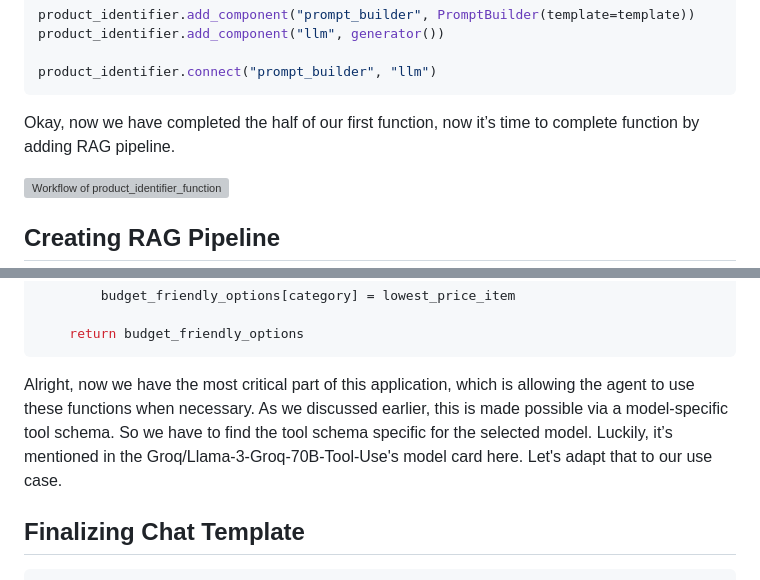
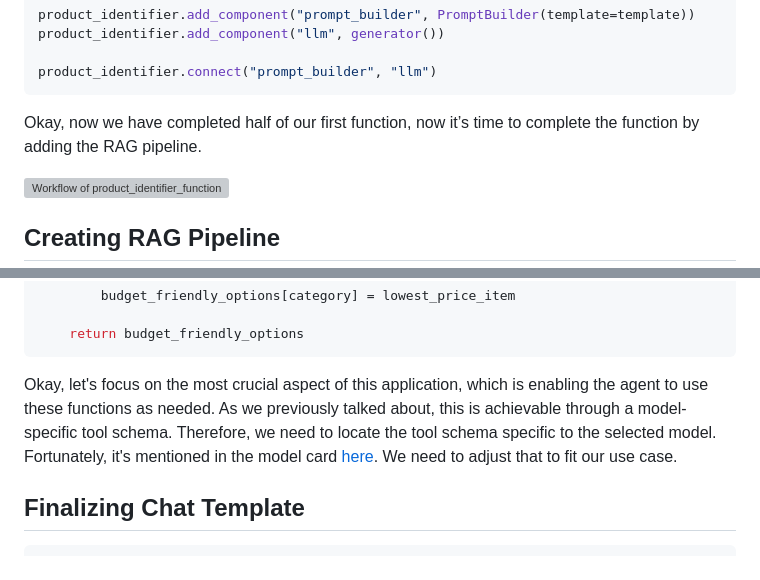
Before and after one commit to Ransaka/Ransaka, a Markdown page: Ransaka's Blog/Building AI Agent With Llama 3.md, 2 parts joined by grey strips. Rendered like a GitHub page; grey boxes are pictures that could not be loaded.

````diff
--- a/Ransaka's Blog/Building AI Agent With Llama 3.md
+++ b/Ransaka's Blog/Building AI Agent With Llama 3.md
@@ -108,7 +110,7 @@ product_identifier.add_component("llm", generator())
 product_identifier.connect("prompt_builder", "llm")
 ```
 
-Okay, now we have completed the half of our first function, now it’s time to complete function by adding RAG pipeline.
+Okay, now we have completed half of our first function, now it’s time to complete the function by adding the RAG pipeline.
 
 ![Workflow of product_identifier_function](../Images/ai-agents//flow2.webp)
 
@@ -224,7 +231,7 @@ def find_budget_friendly_option(selected_product_details):
     return budget_friendly_options
 ```
 
-Alright, now we have the most critical part of this application, which is allowing the agent to use these functions when necessary. As we discussed earlier, this is made possible via a model-specific tool schema. So we have to find the tool schema specific for the selected model. Luckily, it’s mentioned in the Groq/Llama-3-Groq-70B-Tool-Use's model card here. Let's adapt that to our use case.
+Okay, let's focus on the most crucial aspect of this application, which is enabling the agent to use these functions as needed. As we previously talked about, this is achievable through a model-specific tool schema. Therefore, we need to locate the tool schema specific to the selected model. Fortunately, it's mentioned in the model card [here](https://huggingface.co/Groq/Llama-3-Groq-70B-Tool-Use). We need to adjust that to fit our use case.
 
 ## Finalizing Chat Template
 
````
Also changed, not shown: other parts of Ransaka's Blog/Building AI Agent With Llama 3.md (+45 -15 lines).
